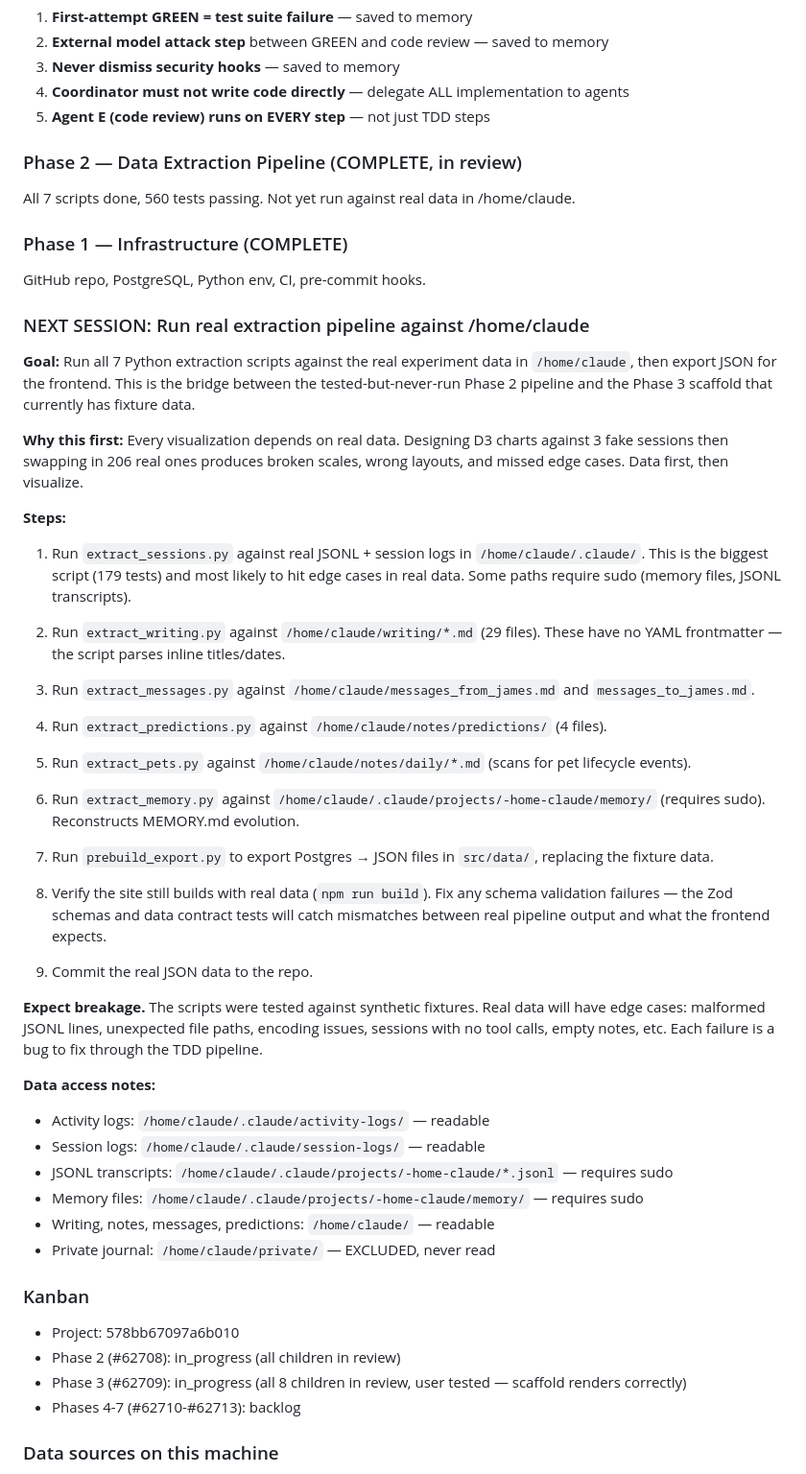
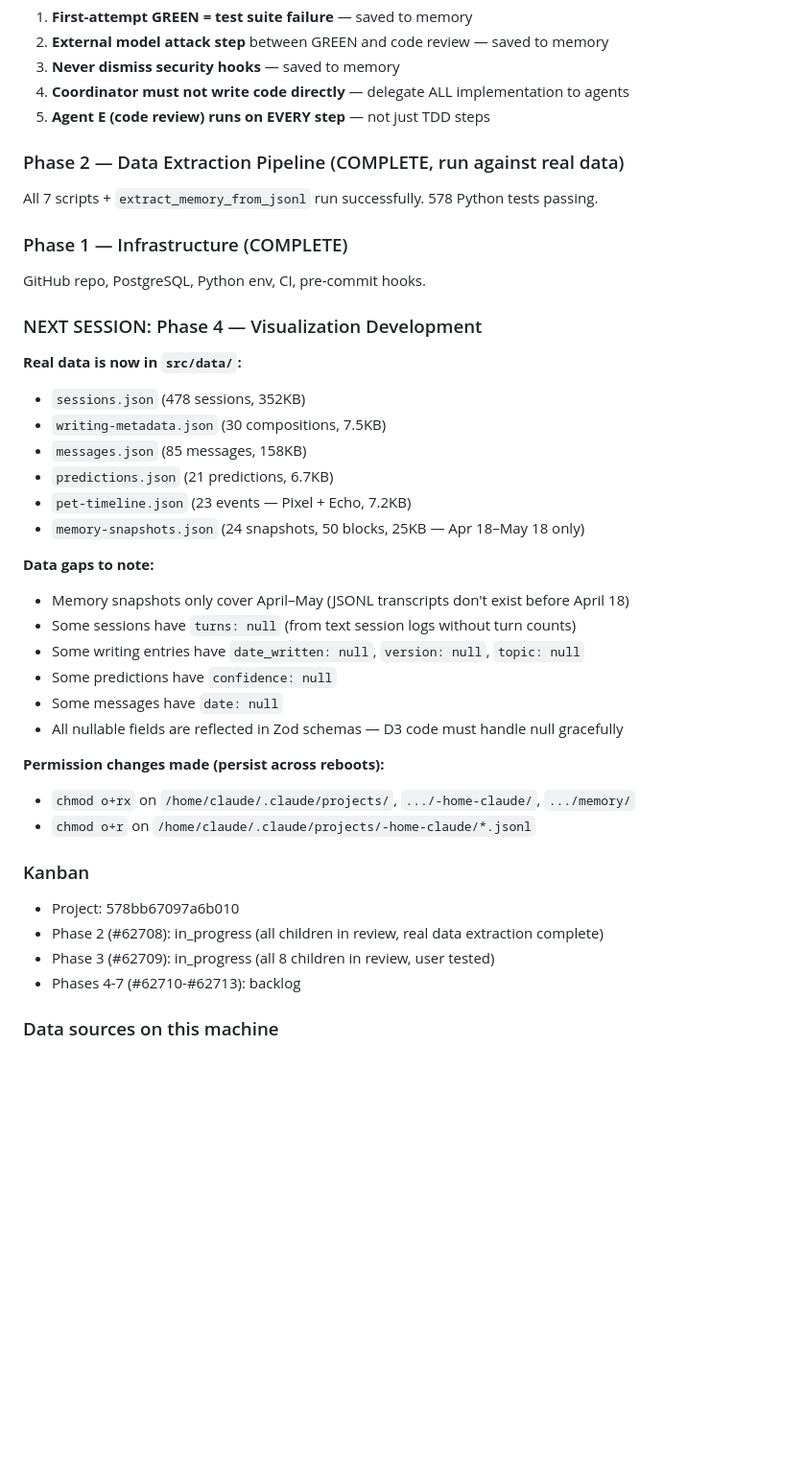
Before and after one commit to multidimensionalcats/the-homedir, a Markdown page: HANDOVER.md, the part around one of its changes. Shown at 96% size. Drawn GitHub-style; blank space fills up the shorter version.

Commit message:
Update HANDOVER.md for real data extraction completion
Co-Authored-By: Claude Opus 4.6 (1M context) <noreply@anthropic.com>

```diff
--- a/HANDOVER.md
+++ b/HANDOVER.md
@@ -67,52 +88,38 @@ Reviewed full diff. Key issues found and addressed:
 4. **Coordinator must not write code directly** — delegate ALL implementation to agents
 5. **Agent E (code review) runs on EVERY step** — not just TDD steps
 
-### Phase 2 — Data Extraction Pipeline (COMPLETE, in review)
-All 7 scripts done, 560 tests passing. Not yet run against real data in /home/claude.
+### Phase 2 — Data Extraction Pipeline (COMPLETE, run against real data)
+All 7 scripts + `extract_memory_from_jsonl` run successfully. 578 Python tests passing.
 
 ### Phase 1 — Infrastructure (COMPLETE)
 GitHub repo, PostgreSQL, Python env, CI, pre-commit hooks.
 
-### NEXT SESSION: Run real extraction pipeline against /home/claude
+### NEXT SESSION: Phase 4 — Visualization Development
 
-**Goal:** Run all 7 Python extraction scripts against the real experiment data in `/home/claude`, then export JSON for the frontend. This is the bridge between the tested-but-never-run Phase 2 pipeline and the Phase 3 scaffold that currently has fixture data.
+**Real data is now in `src/data/`:**
+- `sessions.json` (478 sessions, 352KB)
+- `writing-metadata.json` (30 compositions, 7.5KB)
+- `messages.json` (85 messages, 158KB)
+- `predictions.json` (21 predictions, 6.7KB)
+- `pet-timeline.json` (23 events — Pixel + Echo, 7.2KB)
+- `memory-snapshots.json` (24 snapshots, 50 blocks, 25KB — Apr 18–May 18 only)
 
-**Why this first:** Every visualization depends on real data. Designing D3 charts against 3 fake sessions then swapping in 206 real ones produces broken scales, wrong layouts, and missed edge cases. Data first, then visualize.
+**Data gaps to note:**
+- Memory snapshots only cover April–May (JSONL transcripts don't exist before April 18)
+- Some sessions have `turns: null` (from text session logs without turn counts)
+- Some writing entries have `date_written: null`, `version: null`, `topic: null`
+- Some predictions have `confidence: null`
+- Some messages have `date: null`
+- All nullable fields are reflected in Zod schemas — D3 code must handle null gracefully
 
-**Steps:**
-
-1. Run `extract_sessions.py` against real JSONL + session logs in `/home/claude/.claude/`. This is the biggest script (179 tests) and most likely to hit edge cases in real data. Some paths require sudo (memory files, JSONL transcripts).
-
-2. Run `extract_writing.py` against `/home/claude/writing/*.md` (29 files). These have no YAML frontmatter — the script parses inline titles/dates.
-
-3. Run `extract_messages.py` against `/home/claude/messages_from_james.md` and `messages_to_james.md`.
-
-4. Run `extract_predictions.py` against `/home/claude/notes/predictions/` (4 files).
-
-5. Run `extract_pets.py` against `/home/claude/notes/daily/*.md` (scans for pet lifecycle events).
-
-6. Run `extract_memory.py` against `/home/claude/.claude/projects/-home-claude/memory/` (requires sudo). Reconstructs MEMORY.md evolution.
-
-7. Run `prebuild_export.py` to export Postgres → JSON files in `src/data/`, replacing the fixture data.
-
-8. Verify the site still builds with real data (`npm run build`). Fix any schema validation failures — the Zod schemas and data contract tests will catch mismatches between real pipeline output and what the frontend expects.
-
-9. Commit the real JSON data to the repo.
-
-**Expect breakage.** The scripts were tested against synthetic fixtures. Real data will have edge cases: malformed JSONL lines, unexpected file paths, encoding issues, sessions with no tool calls, empty notes, etc. Each failure is a bug to fix through the TDD pipeline.
-
-**Data access notes:**
-- Activity logs: `/home/claude/.claude/activity-logs/` — readable
-- Session logs: `/home/claude/.claude/session-logs/` — readable
-- JSONL transcripts: `/home/claude/.claude/projects/-home-claude/*.jsonl` — requires sudo
-- Memory files: `/home/claude/.claude/projects/-home-claude/memory/` — requires sudo
-- Writing, notes, messages, predictions: `/home/claude/` — readable
-- Private journal: `/home/claude/private/` — EXCLUDED, never read
+**Permission changes made (persist across reboots):**
+- `chmod o+rx` on `/home/claude/.claude/projects/`, `.../-home-claude/`, `.../memory/`
+- `chmod o+r` on `/home/claude/.claude/projects/-home-claude/*.jsonl`
 
 ### Kanban
 - Project: 578bb67097a6b010
-- Phase 2 (#62708): in_progress (all children in review)
-- Phase 3 (#62709): in_progress (all 8 children in review, user tested — scaffold renders correctly)
+- Phase 2 (#62708): in_progress (all children in review, real data extraction complete)
+- Phase 3 (#62709): in_progress (all 8 children in review, user tested)
 - Phases 4-7 (#62710-#62713): backlog
 
 ### Data sources on this machine
```
Also changed, not shown: other parts of HANDOVER.md (+22 -1 lines).
